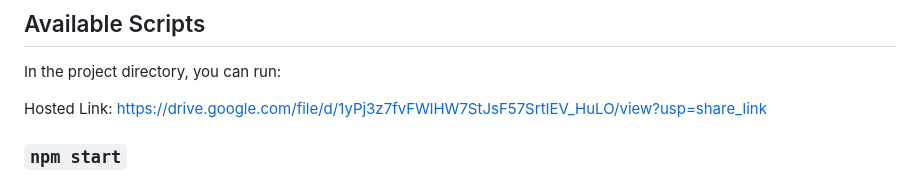
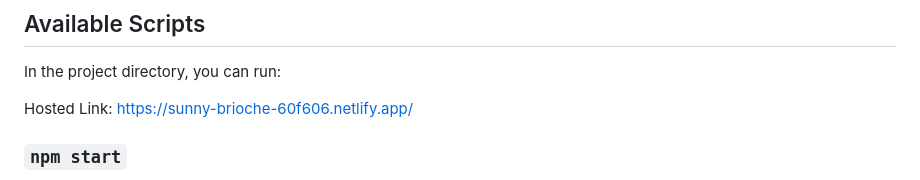
Before and after one commit to Ram-1234/ramnayanyadav.me, a Markdown page: README.md, the part around the change. Drawn GitHub-style.

```diff
--- a/README.md
+++ b/README.md
@@ -6,7 +6,7 @@ This project was bootstrapped with [Create React App](https://github.com/faceboo
 
 In the project directory, you can run:
 
-Hosted Link: [https://drive.google.com/file/d/1yPj3z7fvFWlHW7StJsF57SrtIEV_HuLO/view?usp=share_link](https://sunny-brioche-60f606.netlify.app/)
+Hosted Link: https://sunny-brioche-60f606.netlify.app/
 
 ### `npm start`
 
```
